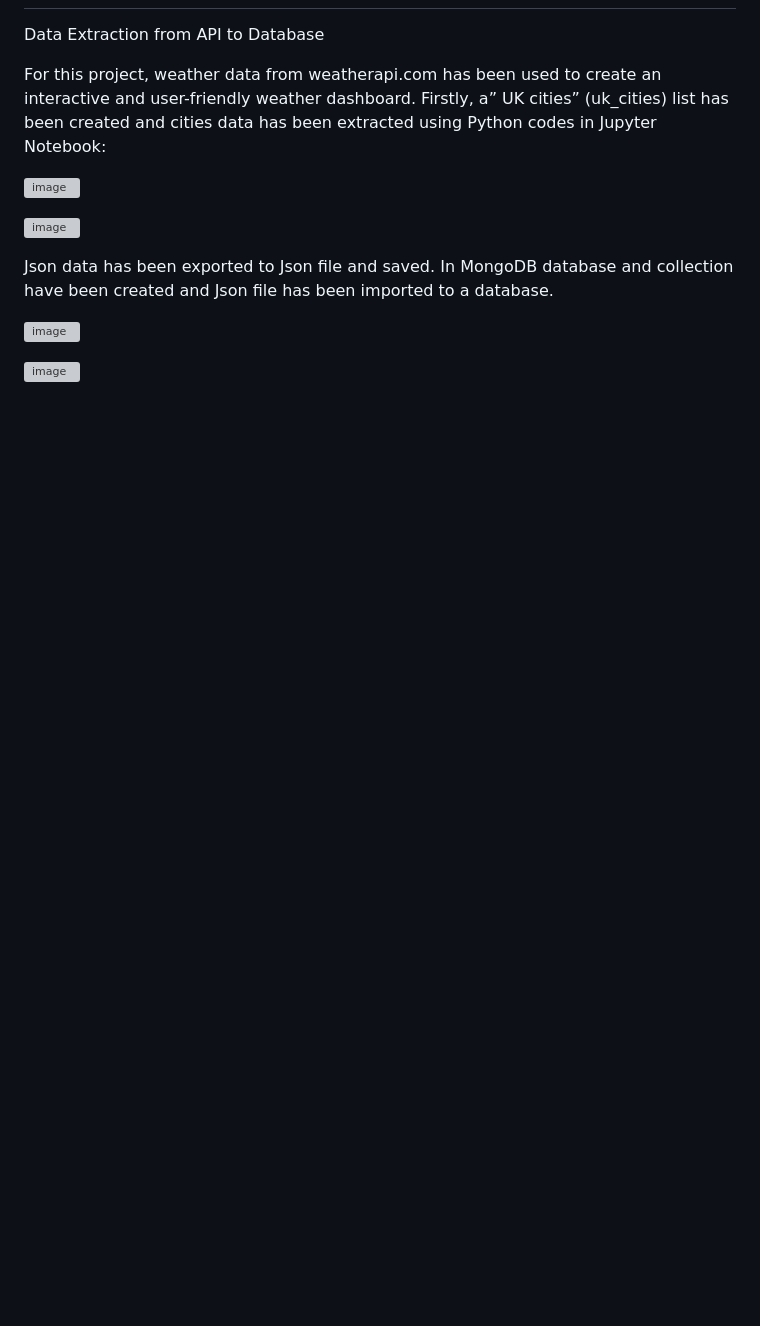
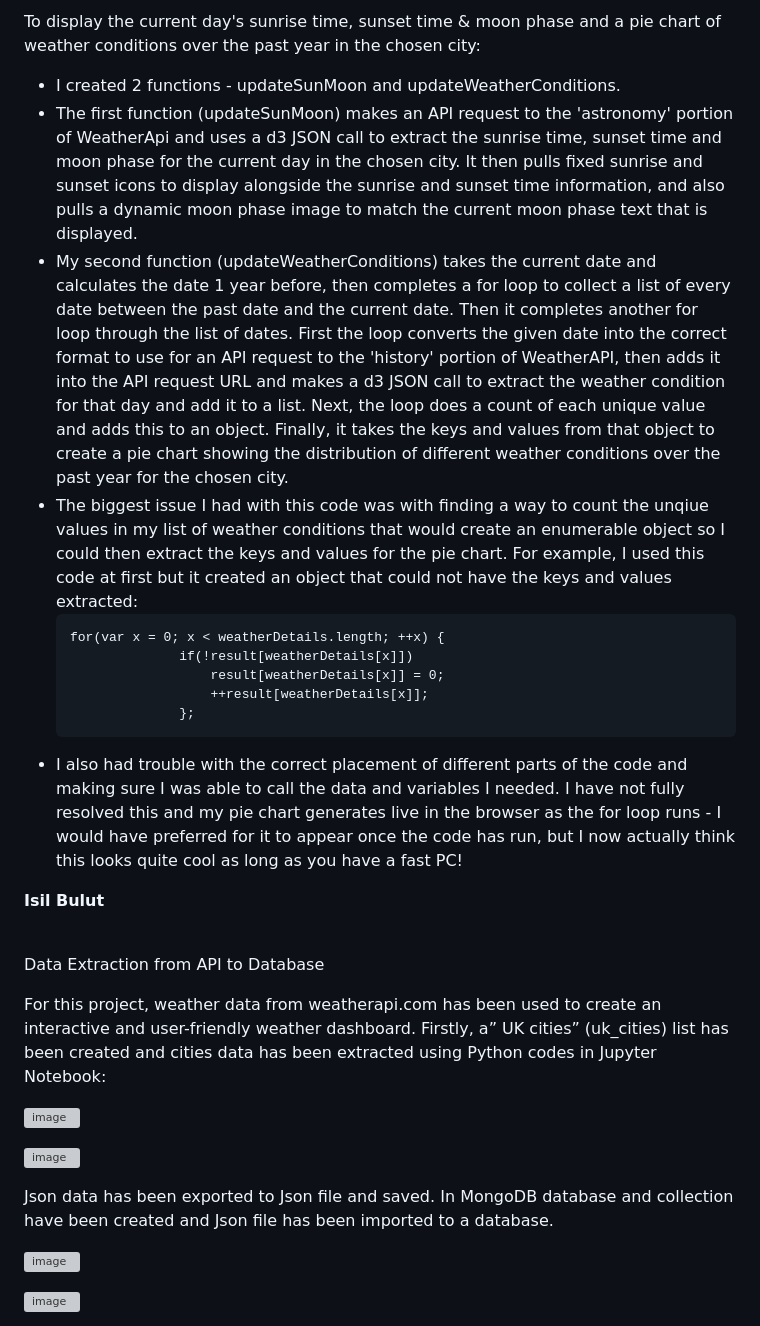
Before and after one commit to Rad-icalEdward/meteorologists-project3, a Markdown page: README.md, the part around one of its changes. GitHub-like rendering; blank space fills up the shorter version; grey boxes are pictures that could not be loaded.

````diff
--- a/README.md
+++ b/README.md
@@ -2,3 +59,22 @@
+To display the current day's sunrise time, sunset time & moon phase and a pie chart of weather conditions over the past year in the chosen city:
+<ul>
+  <li>I created 2 functions - updateSunMoon and updateWeatherConditions.
+  <li>The first function (updateSunMoon) makes an API request to the 'astronomy' portion of WeatherApi and uses a d3 JSON call to extract the sunrise time, sunset time and moon phase for the current day in the chosen city. It then pulls fixed sunrise and sunset icons to display alongside the sunrise and sunset time information, and also pulls a dynamic moon phase image to match the current moon phase text that is displayed.
+<li>My second function (updateWeatherConditions) takes the current date and calculates the date 1 year before, then completes a for loop to collect a list of every date between the past date and the current date. Then it completes another for loop through the list of dates. First the loop converts the given date into the correct format to use for an API request to the 'history' portion of WeatherAPI, then adds it into the API request URL and makes a d3 JSON call to extract the weather condition for that day and add it to a list. Next, the loop does a count of each unique value and adds this to an object. Finally, it takes the keys and values from that object to create a pie chart showing the distribution of different weather conditions over the past year for the chosen city.
+
+<li>The biggest issue I had with this code was with finding a way to count the unqiue values in my list of weather conditions that would create an enumerable object so I could then extract the keys and values for the pie chart. For example, I used this code at first but it created an object that could not have the keys and values extracted:
+
+  ```
+  for(var x = 0; x < weatherDetails.length; ++x) {
+                if(!result[weatherDetails[x]])
+                    result[weatherDetails[x]] = 0;
+                    ++result[weatherDetails[x]];
+                };
+  ```
+
+<li>I also had trouble with the correct placement of different parts of the code and making sure I was able to call the data and variables I needed. I have not fully resolved this and my pie chart generates live in the browser as the for loop runs - I would have preferred for it to appear once the code has run, but I now actually think this looks quite cool as long as you have a fast PC!</ul>
+
+<strong>Isil Bulut</strong><br><br>
 
 Data Extraction from API to Database
 
````
Also changed, not shown: other parts of README.md (+58 -2 lines).
